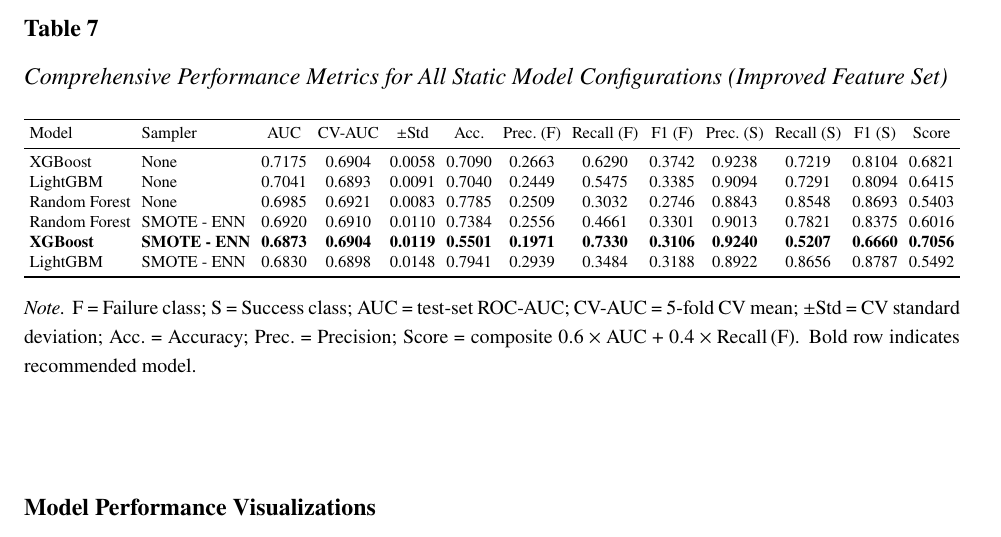
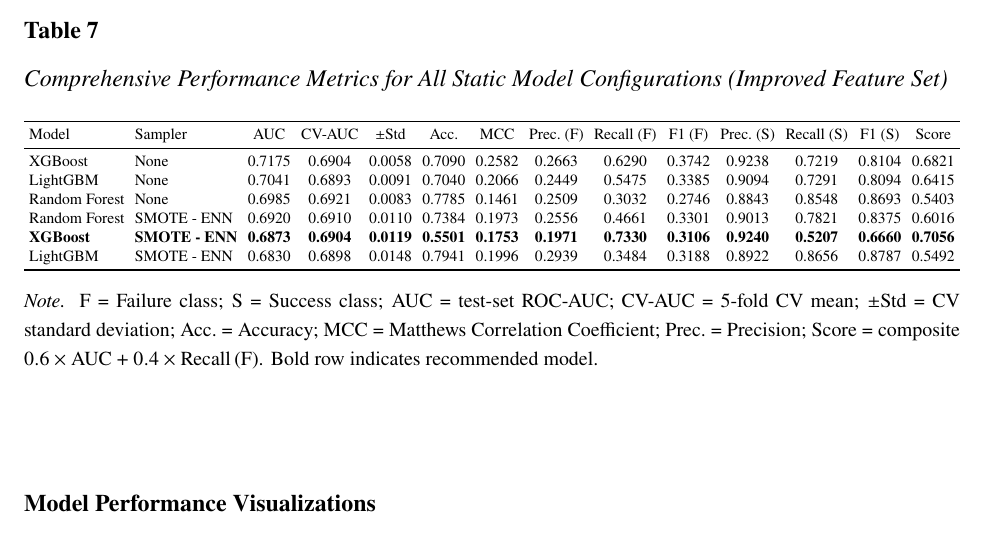
Before and after one commit to VladTemp27/TB-DOTS-CAR-CDSS, a LaTeX thesis (paper/apa/thesis_apa.tex, which reads paper/apa/tables/model_comparison.tex): part of page 44 of 76, cut so that both start at the same text. Compiled offline with pdfLaTeX.

Commit message:
feat(metrics): add MCC to experiment pipeline and results table
- Add matthews_corrcoef to experiment_pipeline.py alongside all existing metrics
- Report MCC in holdout validation log
- Add MCC column to model_comparison LaTeX table and results CSV
- Re-run experiments: XGBoost+SMOTE-ENN MCC=0.1753 (test), 0.1458 (val)
- Re-export ONNX and update web-app model

```diff
--- a/paper/apa/tables/model_comparison.tex
+++ b/paper/apa/tables/model_comparison.tex
@@ -2,20 +2,20 @@
 \caption{Comprehensive Performance Metrics for All Static Model Configurations (Improved Feature Set)}
 \label{tab:model_comparison}
 \resizebox{\textwidth}{!}{%
-\begin{tabular}{llccccccccccc}
+\begin{tabular}{llcccccccccccc}
 \toprule
-Model & Sampler & AUC & CV-AUC & $\pm$Std & Acc. & Prec.\ (F) & Recall (F) & F1 (F) & Prec.\ (S) & Recall (S) & F1 (S) & Score \\
+Model & Sampler & AUC & CV-AUC & $\pm$Std & Acc. & MCC & Prec.\ (F) & Recall (F) & F1 (F) & Prec.\ (S) & Recall (S) & F1 (S) & Score \\
 \midrule
-XGBoost & None & 0.7175 & 0.6904 & 0.0058 & 0.7090 & 0.2663 & 0.6290 & 0.3742 & 0.9238 & 0.7219 & 0.8104 & 0.6821 \\
-LightGBM & None & 0.7041 & 0.6893 & 0.0091 & 0.7040 & 0.2449 & 0.5475 & 0.3385 & 0.9094 & 0.7291 & 0.8094 & 0.6415 \\
-Random Forest & None & 0.6985 & 0.6921 & 0.0083 & 0.7785 & 0.2509 & 0.3032 & 0.2746 & 0.8843 & 0.8548 & 0.8693 & 0.5403 \\
-Random Forest & SMOTE - ENN & 0.6920 & 0.6910 & 0.0110 & 0.7384 & 0.2556 & 0.4661 & 0.3301 & 0.9013 & 0.7821 & 0.8375 & 0.6016 \\
-\textbf{XGBoost} & \textbf{SMOTE - ENN} & \textbf{0.6873} & \textbf{0.6904} & \textbf{0.0119} & \textbf{0.5501} & \textbf{0.1971} & \textbf{0.7330} & \textbf{0.3106} & \textbf{0.9240} & \textbf{0.5207} & \textbf{0.6660} & \textbf{0.7056} \\
-LightGBM & SMOTE - ENN & 0.6830 & 0.6898 & 0.0148 & 0.7941 & 0.2939 & 0.3484 & 0.3188 & 0.8922 & 0.8656 & 0.8787 & 0.5492 \\
+XGBoost & None & 0.7175 & 0.6904 & 0.0058 & 0.7090 & 0.2582 & 0.2663 & 0.6290 & 0.3742 & 0.9238 & 0.7219 & 0.8104 & 0.6821 \\
+LightGBM & None & 0.7041 & 0.6893 & 0.0091 & 0.7040 & 0.2066 & 0.2449 & 0.5475 & 0.3385 & 0.9094 & 0.7291 & 0.8094 & 0.6415 \\
+Random Forest & None & 0.6985 & 0.6921 & 0.0083 & 0.7785 & 0.1461 & 0.2509 & 0.3032 & 0.2746 & 0.8843 & 0.8548 & 0.8693 & 0.5403 \\
+Random Forest & SMOTE - ENN & 0.6920 & 0.6910 & 0.0110 & 0.7384 & 0.1973 & 0.2556 & 0.4661 & 0.3301 & 0.9013 & 0.7821 & 0.8375 & 0.6016 \\
+\textbf{XGBoost} & \textbf{SMOTE - ENN} & \textbf{0.6873} & \textbf{0.6904} & \textbf{0.0119} & \textbf{0.5501} & \textbf{0.1753} & \textbf{0.1971} & \textbf{0.7330} & \textbf{0.3106} & \textbf{0.9240} & \textbf{0.5207} & \textbf{0.6660} & \textbf{0.7056} \\
+LightGBM & SMOTE - ENN & 0.6830 & 0.6898 & 0.0148 & 0.7941 & 0.1996 & 0.2939 & 0.3484 & 0.3188 & 0.8922 & 0.8656 & 0.8787 & 0.5492 \\
 \bottomrule
 \end{tabular}%
 }
 \smallskip
 
-{\footnotesize \textit{Note.} F~=~Failure class; S~=~Success class; AUC~=~test-set ROC-AUC; CV-AUC~=~5-fold CV mean; $\pm$Std~=~CV standard deviation; Acc.~=~Accuracy; Prec.~=~Precision; Score~=~composite $0.6 \times \text{AUC} + 0.4 \times \text{Recall\,(F)}$. Bold row indicates recommended model.}
+{\footnotesize \textit{Note.} F~=~Failure class; S~=~Success class; AUC~=~test-set ROC-AUC; CV-AUC~=~5-fold CV mean; $\pm$Std~=~CV standard deviation; Acc.~=~Accuracy; MCC~=~Matthews Correlation Coefficient; Prec.~=~Precision; Score~=~composite $0.6 \times \text{AUC} + 0.4 \times \text{Recall\,(F)}$. Bold row indicates recommended model.}
 \end{table}
```
Also changed, not shown: static-model/results/all_experiments.csv (+7 -7 lines), paper/apa/figures/fig_confusion_matrix.pdf, paper/apa/figures/fig_cv_feature_importance.pdf, paper/apa/figures/fig_roc_pr_curves.pdf, 2 other files.
